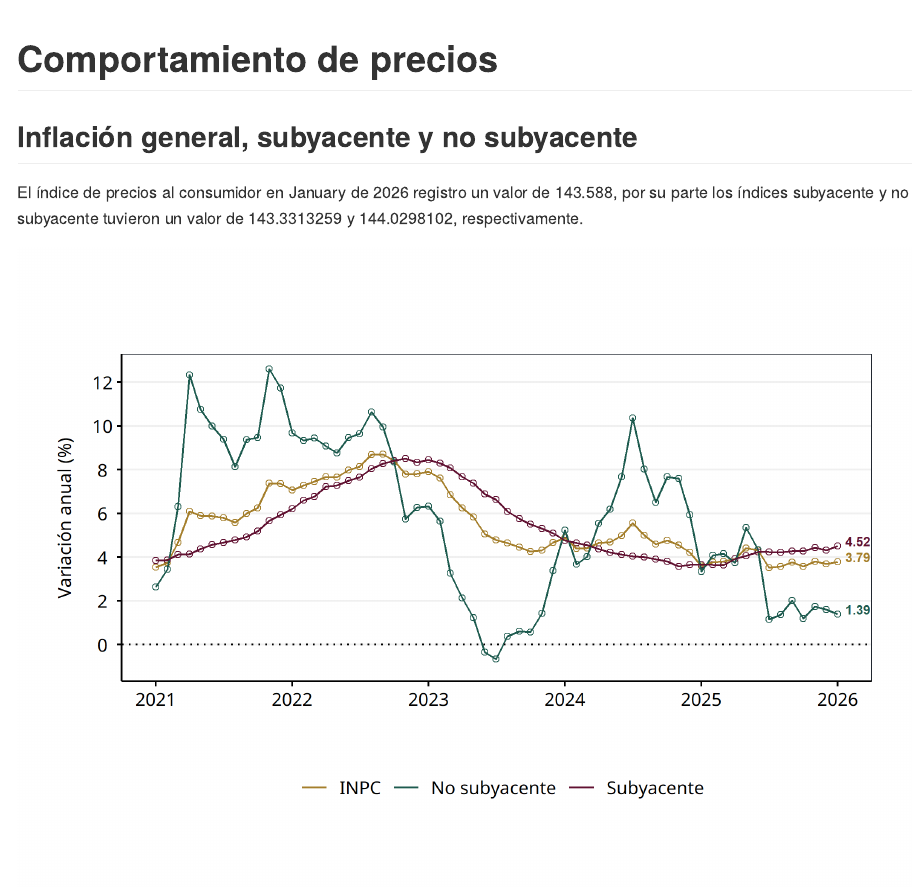
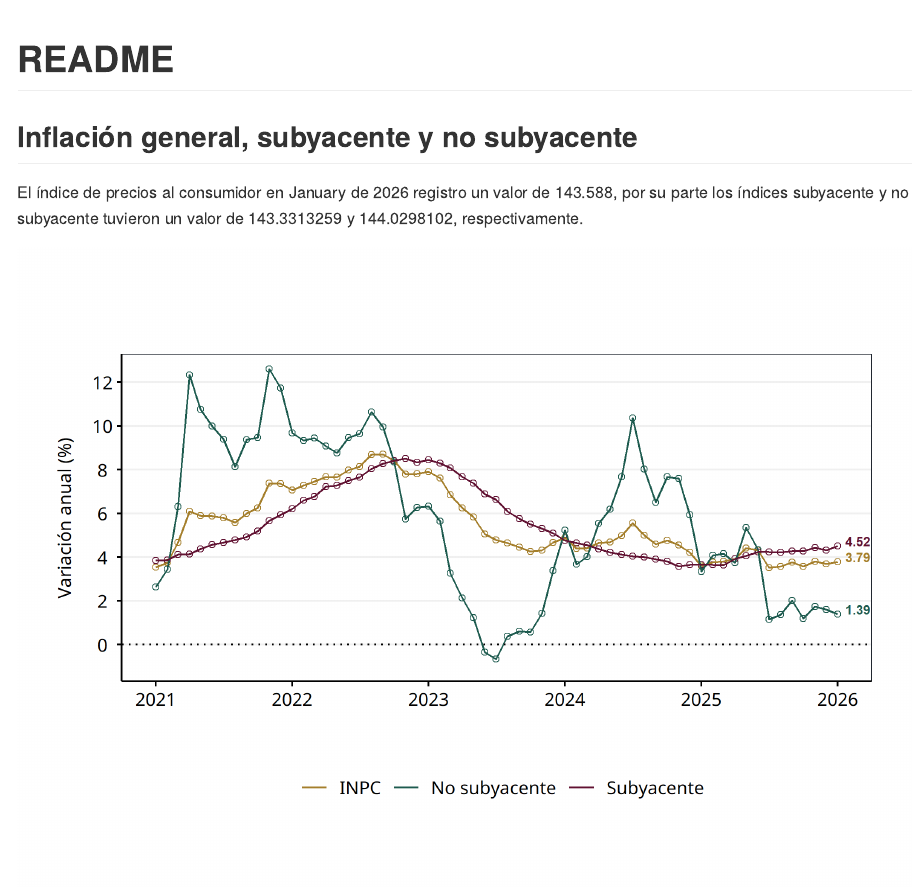
Before and after one commit to hisoto/comportamiento_precios, a Quarto document (reporte_precios.qmd): the page in a window 1100 px wide, from its top. The pictures show the output file reporte_precios.md that the author committed with the source, drawn offline in the style of GitHub.

Commit message:
Se cambio el nombre.

```diff
--- a/reporte_precios.qmd
+++ b/reporte_precios.qmd
@@ -1,5 +1,5 @@
 ---
-title: "Comportamiento de precios"
+title: "README"
 
 params:
   año: 2026
```
Also changed, not shown: reporte_precios.md.
